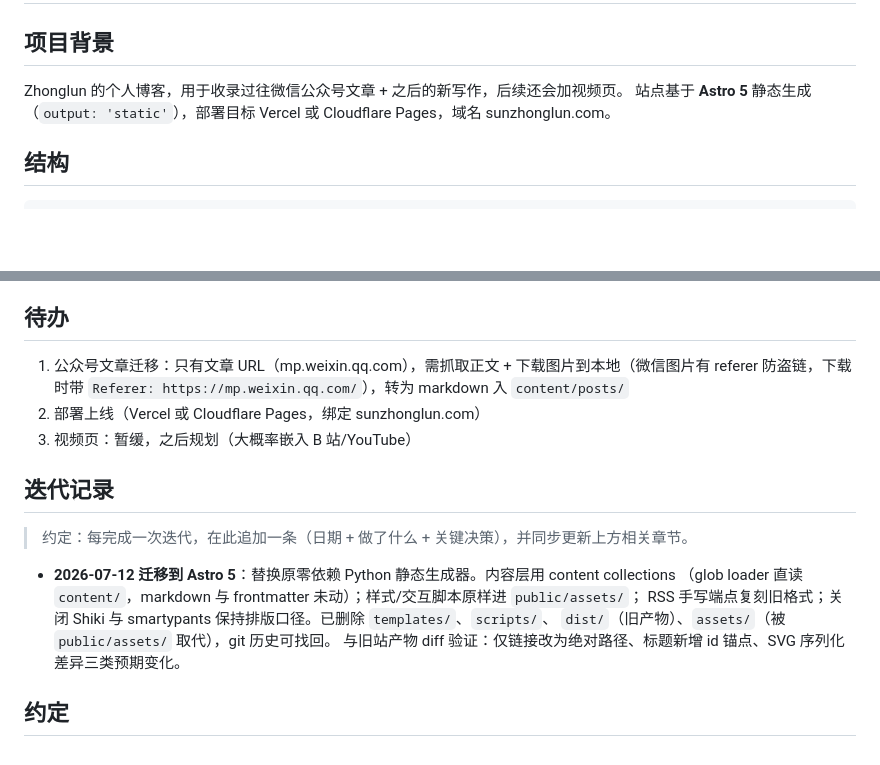
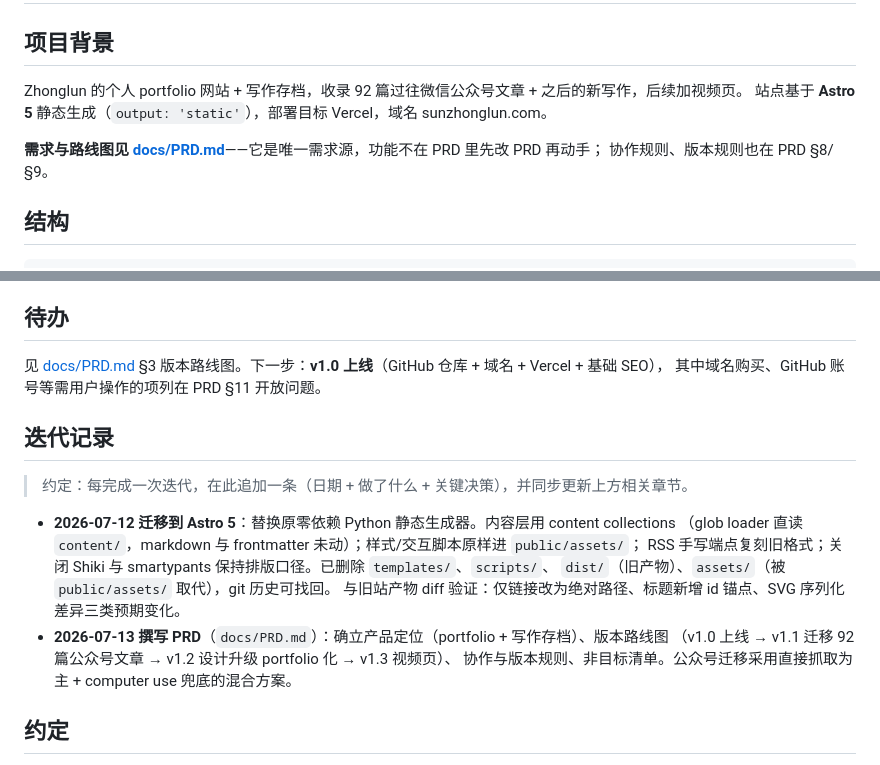
Before and after one commit to Nivael/sunzhonglun.com, a Markdown page: CLAUDE.md, 2 parts joined by grey strips. Rendered like a GitHub page; blank space fills up the shorter version.

```diff
--- a/CLAUDE.md
+++ b/CLAUDE.md
@@ -2,8 +2,11 @@
 
 ## 项目背景
 
-Zhonglun 的个人博客，用于收录过往微信公众号文章 + 之后的新写作，后续还会加视频页。
-站点基于 **Astro 5** 静态生成（`output: 'static'`），部署目标 Vercel 或 Cloudflare Pages，域名 sunzhonglun.com。
+Zhonglun 的个人 portfolio 网站 + 写作存档，收录 92 篇过往微信公众号文章 + 之后的新写作，后续加视频页。
+站点基于 **Astro 5** 静态生成（`output: 'static'`），部署目标 Vercel，域名 sunzhonglun.com。
+
+**需求与路线图见 [docs/PRD.md](docs/PRD.md)**——它是唯一需求源，功能不在 PRD 里先改 PRD 再动手；
+协作规则、版本规则也在 PRD §8/§9。
 
 ## 结构
 
@@ -58,9 +61,8 @@ npm run preview   预览构建产物
 
 ## 待办
 
-1. 公众号文章迁移：只有文章 URL（mp.weixin.qq.com），需抓取正文 + 下载图片到本地（微信图片有 referer 防盗链，下载时带 `Referer: https://mp.weixin.qq.com/`），转为 markdown 入 `content/posts/`
-2. 部署上线（Vercel 或 Cloudflare Pages，绑定 sunzhonglun.com）
-3. 视频页：暂缓，之后规划（大概率嵌入 B 站/YouTube）
+见 [docs/PRD.md](docs/PRD.md) §3 版本路线图。下一步：**v1.0 上线**（GitHub 仓库 + 域名 + Vercel + 基础 SEO），
+其中域名购买、GitHub 账号等需用户操作的项列在 PRD §11 开放问题。
 
 ## 迭代记录
 
@@ -71,6 +73,9 @@ npm run preview   预览构建产物
   RSS 手写端点复刻旧格式；关闭 Shiki 与 smartypants 保持排版口径。已删除 `templates/`、`scripts/`、
   `dist/`（旧产物）、`assets/`（被 `public/assets/` 取代），git 历史可找回。
   与旧站产物 diff 验证：仅链接改为绝对路径、标题新增 id 锚点、SVG 序列化差异三类预期变化。
+- **2026-07-13 撰写 PRD**（`docs/PRD.md`）：确立产品定位（portfolio + 写作存档）、版本路线图
+  （v1.0 上线 → v1.1 迁移 92 篇公众号文章 → v1.2 设计升级 portfolio 化 → v1.3 视频页）、
+  协作与版本规则、非目标清单。公众号迁移采用直接抓取为主 + computer use 兜底的混合方案。
 
 ## 约定
 
```
Also changed, not shown: docs/PRD.md (added, +210 -0 lines).
